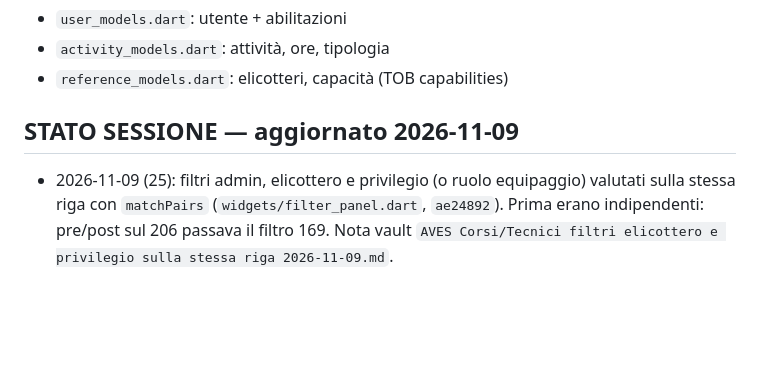
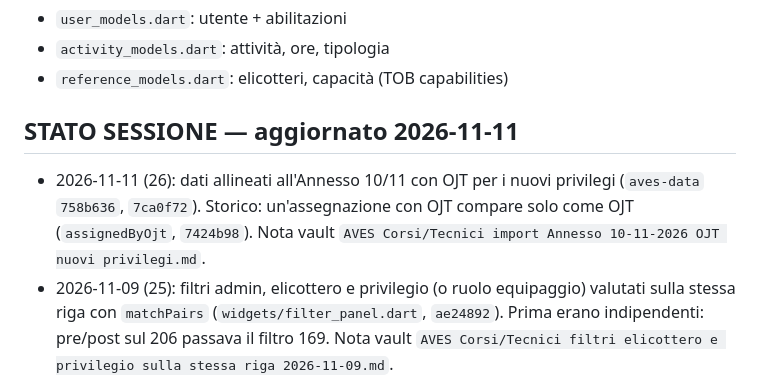
Before and after one commit to rdagmr98/AVES, a Markdown page: CLAUDE.md, the part around the change. GitHub-like rendering; blank space fills up the shorter version.

Commit message:
CLAUDE.md: stato sessione 11/11
Co-Authored-By: Claude Opus 5.5 <noreply@anthropic.com>

```diff
--- a/CLAUDE.md
+++ b/CLAUDE.md
@@ -52,7 +52,8 @@ git push origin main   ← autorizzato, sempre senza chiedere
 - `activity_models.dart`: attività, ore, tipologia
 - `reference_models.dart`: elicotteri, capacità (TOB capabilities)
 
-## STATO SESSIONE — aggiornato 2026-11-09
+## STATO SESSIONE — aggiornato 2026-11-11
+- 2026-11-11 (26): dati allineati all'Annesso 10/11 con OJT per i nuovi privilegi (`aves-data` `758b636`, `7ca0f72`). Storico: un'assegnazione con OJT compare solo come OJT (`assignedByOjt`, `7424b98`). Nota vault `AVES Corsi/Tecnici import Annesso 10-11-2026 OJT nuovi privilegi.md`.
 - 2026-11-09 (25): filtri admin, elicottero e privilegio (o ruolo equipaggio) valutati sulla stessa riga con `matchPairs` (`widgets/filter_panel.dart`, `ae24892`). Prima erano indipendenti: pre/post sul 206 passava il filtro 169. Nota vault `AVES Corsi/Tecnici filtri elicottero e privilegio sulla stessa riga 2026-11-09.md`.
 - 2026-11-06 (24): registro giornate utili D-P3-02 (Em. 1 MdQ) precompilato per Admin CSL dalla Sezione P-66 (`useful_days.dart`, `3bfa853`). Audit chiuso: notifiche potate e cancellate come traccia (`d116366`), niente notifiche ai pre-registrati, avviso volo duplicato (`b922ccb`), subscription 404/410 rimosse da `notify.mjs` + step in `aves-data` `push.yml` (`21538df`). Nota vault `AVES Corsi/Tecnici registro giornate utili D-P3-02.md`.
 - 2026-11-06 (23): audit, fix `75d43a3`: righe revocate fuori da `getMaintenanceCurrency`, notifiche di currency lette che non tornano più (`episode` = scadenza, `currencyNotificationSent`), tipo MTB, poligono MTB da `MDB_POLIGONO`. Poi MTB = 3 h a semestre + poligono (`75a9ef6`), stesso calcolo in dashboard, admin volo, storico, notifiche e PDF; legacy `getMdbCurrency` rimosso. Nota vault `AVES Corsi/Tecnici audit 2026-11-06.md`.
```
